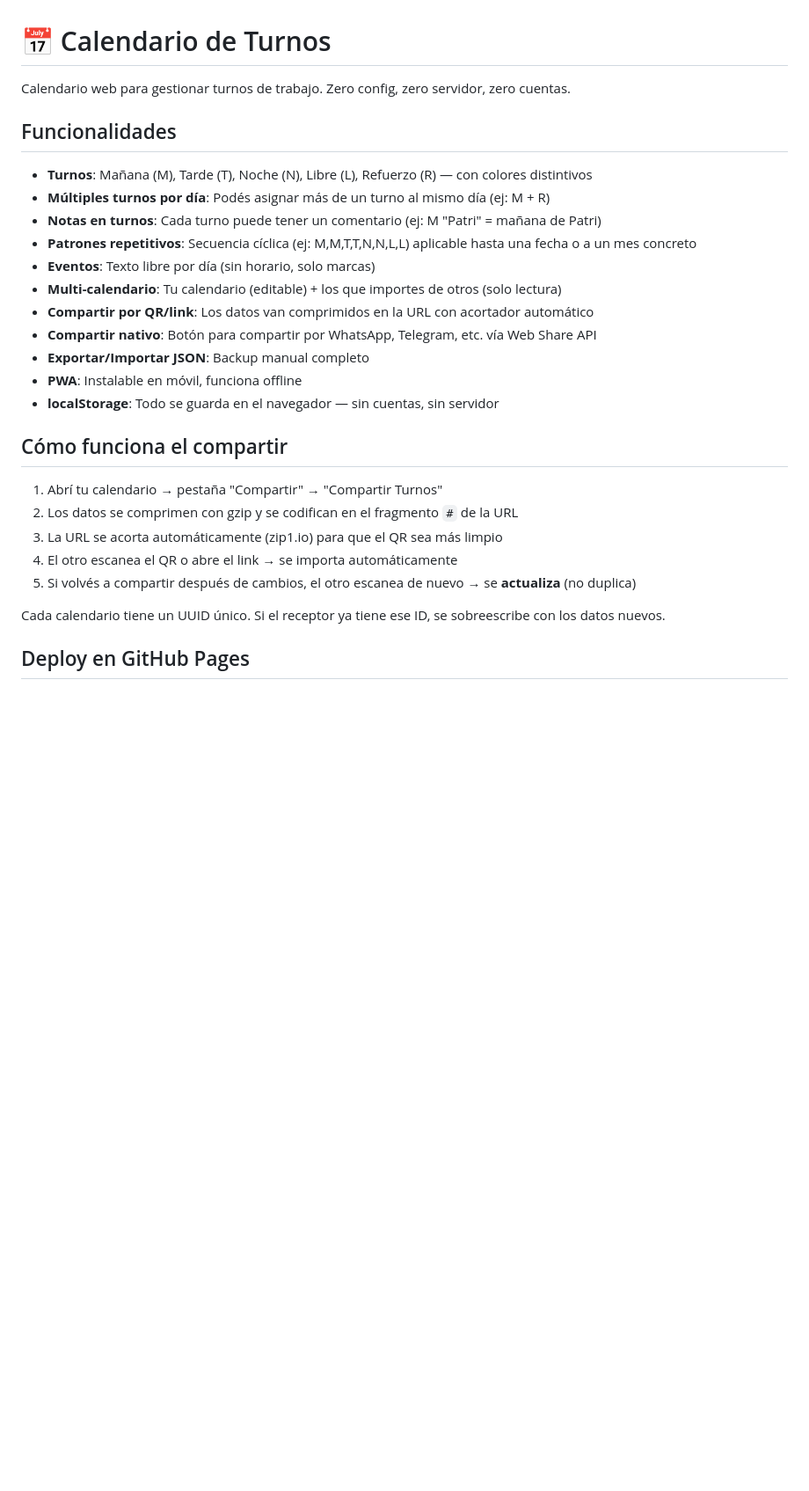
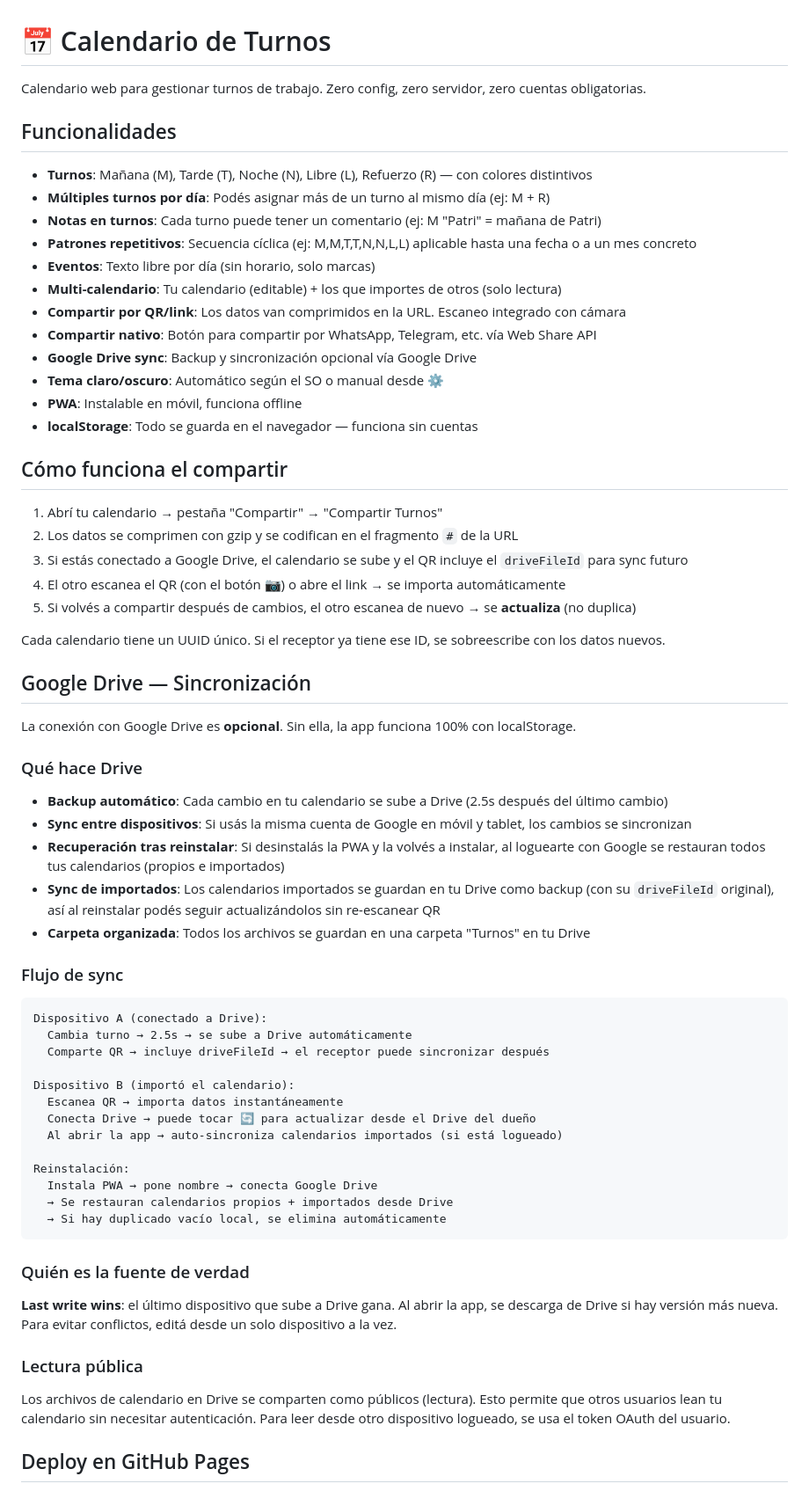
Before and after one commit to rordenerena/turnos, a Markdown page: README.md, the part around one of its changes. Shown at 88% size. GitHub-like rendering; blank space fills up the shorter version.

Commit message:
docs: README actualizado con Google Drive sync, escenarios y modelo de datos

````diff
--- a/README.md
+++ b/README.md
@@ -1,6 +1,6 @@
 # 📅 Calendario de Turnos
 
-Calendario web para gestionar turnos de trabajo. Zero config, zero servidor, zero cuentas.
+Calendario web para gestionar turnos de trabajo. Zero config, zero servidor, zero cuentas obligatorias.
 
 ## Funcionalidades
 
@@ -10,21 +10,60 @@ Calendario web para gestionar turnos de trabajo. Zero config, zero servidor, zer
 - **Patrones repetitivos**: Secuencia cíclica (ej: M,M,T,T,N,N,L,L) aplicable hasta una fecha o a un mes concreto
 - **Eventos**: Texto libre por día (sin horario, solo marcas)
 - **Multi-calendario**: Tu calendario (editable) + los que importes de otros (solo lectura)
-- **Compartir por QR/link**: Los datos van comprimidos en la URL con acortador automático
+- **Compartir por QR/link**: Los datos van comprimidos en la URL. Escaneo integrado con cámara
 - **Compartir nativo**: Botón para compartir por WhatsApp, Telegram, etc. vía Web Share API
-- **Exportar/Importar JSON**: Backup manual completo
+- **Google Drive sync**: Backup y sincronización opcional vía Google Drive
+- **Tema claro/oscuro**: Automático según el SO o manual desde ⚙️
 - **PWA**: Instalable en móvil, funciona offline
-- **localStorage**: Todo se guarda en el navegador — sin cuentas, sin servidor
+- **localStorage**: Todo se guarda en el navegador — funciona sin cuentas
 
 ## Cómo funciona el compartir
 
 1. Abrí tu calendario → pestaña "Compartir" → "Compartir Turnos"
 2. Los datos se comprimen con gzip y se codifican en el fragmento `#` de la URL
-3. La URL se acorta automáticamente (zip1.io) para que el QR sea más limpio
-4. El otro escanea el QR o abre el link → se importa automáticamente
+3. Si estás conectado a Google Drive, el calendario se sube y el QR incluye el `driveFileId` para sync futuro
+4. El otro escanea el QR (con el botón 📷) o abre el link → se importa automáticamente
 5. Si volvés a compartir después de cambios, el otro escanea de nuevo → se **actualiza** (no duplica)
 
 Cada calendario tiene un UUID único. Si el receptor ya tiene ese ID, se sobreescribe con los datos nuevos.
+
+## Google Drive — Sincronización
+
+La conexión con Google Drive es **opcional**. Sin ella, la app funciona 100% con localStorage.
+
+### Qué hace Drive
+
+- **Backup automático**: Cada cambio en tu calendario se sube a Drive (2.5s después del último cambio)
+- **Sync entre dispositivos**: Si usás la misma cuenta de Google en móvil y tablet, los cambios se sincronizan
+- **Recuperación tras reinstalar**: Si desinstalás la PWA y la volvés a instalar, al loguearte con Google se restauran todos tus calendarios (propios e importados)
+- **Sync de importados**: Los calendarios importados se guardan en tu Drive como backup (con su `driveFileId` original), así al reinstalar podés seguir actualizándolos sin re-escanear QR
+- **Carpeta organizada**: Todos los archivos se guardan en una carpeta "Turnos" en tu Drive
+
+### Flujo de sync
+
+```
+Dispositivo A (conectado a Drive):
+  Cambia turno → 2.5s → se sube a Drive automáticamente
+  Comparte QR → incluye driveFileId → el receptor puede sincronizar después
+
+Dispositivo B (importó el calendario):
+  Escanea QR → importa datos instantáneamente
+  Conecta Drive → puede tocar 🔄 para actualizar desde el Drive del dueño
+  Al abrir la app → auto-sincroniza calendarios importados (si está logueado)
+
+Reinstalación:
+  Instala PWA → pone nombre → conecta Google Drive
+  → Se restauran calendarios propios + importados desde Drive
+  → Si hay duplicado vacío local, se elimina automáticamente
+```
+
+### Quién es la fuente de verdad
+
+**Last write wins**: el último dispositivo que sube a Drive gana. Al abrir la app, se descarga de Drive si hay versión más nueva. Para evitar conflictos, editá desde un solo dispositivo a la vez.
+
+### Lectura pública
+
+Los archivos de calendario en Drive se comparten como públicos (lectura). Esto permite que otros usuarios lean tu calendario sin necesitar autenticación. Para leer desde otro dispositivo logueado, se usa el token OAuth del usuario.
 
 ## Deploy en GitHub Pages
 
````
Also changed, not shown: other parts of README.md (+19 -7 lines).
